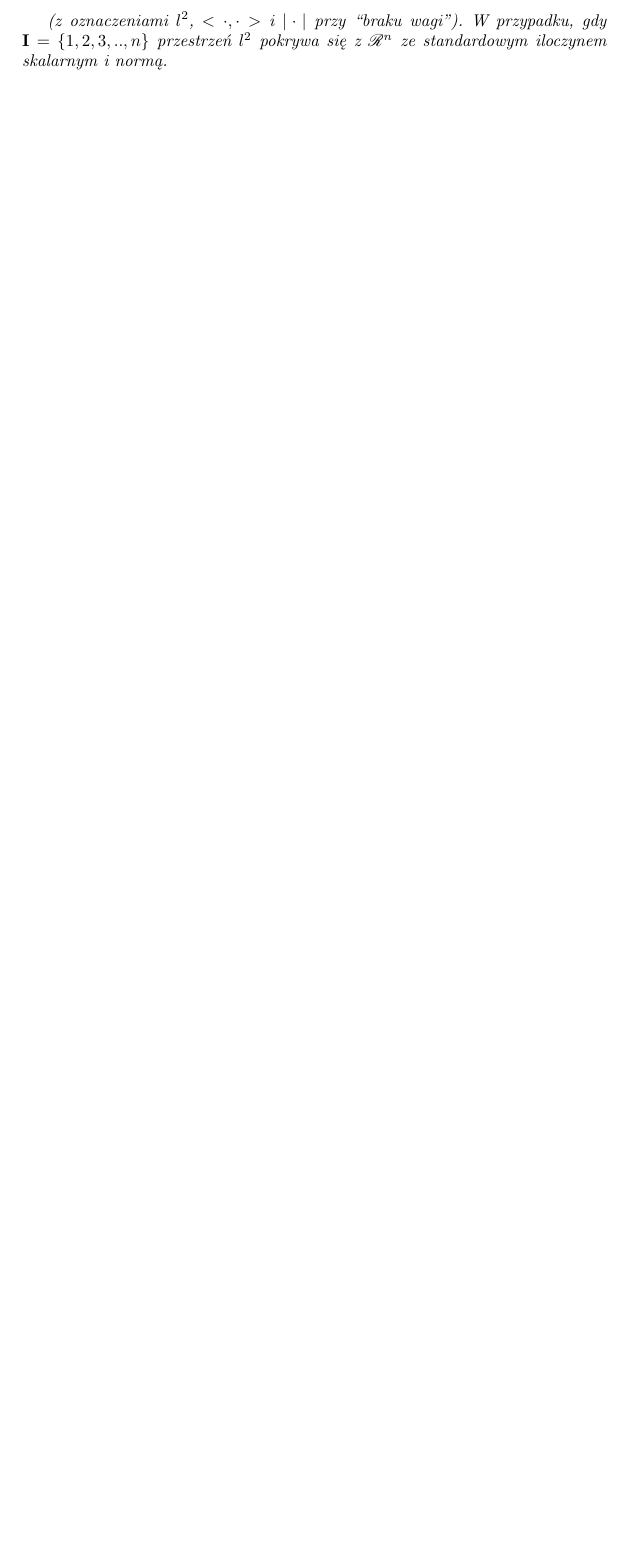
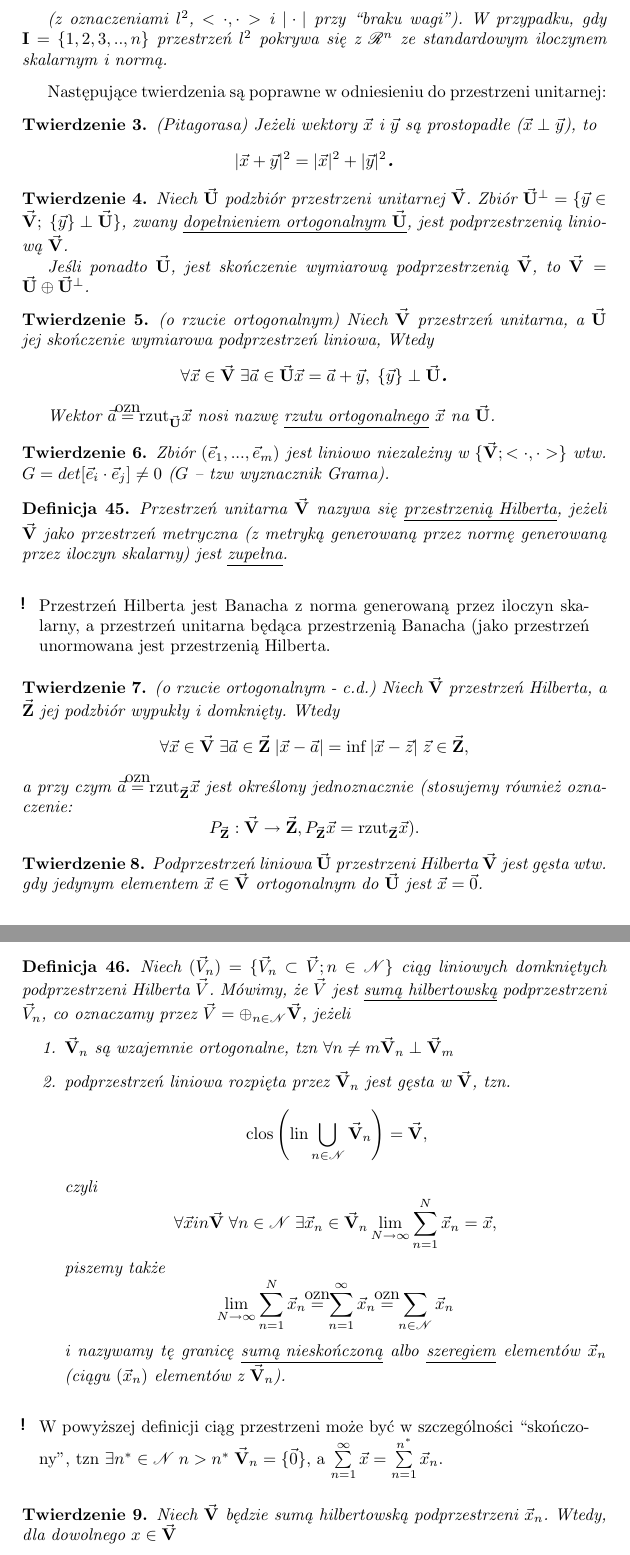
Before and after one commit to pawloKoder/Skrypt-MMM, a LaTeX document (latex/mmm-amAll.tex, which reads latex/mmm-am2.tex): part of page 18 of 18 before the commit and two parts of pages 18 and 19 of 19 after it, the two joined at a grey line, cut so that both start at the same text, the shorter picture padded with empty space. Compiled offline with pdfLaTeX.

Commit message:
Przestrzenie Hilbertowskie

```diff
--- a/latex/mmm-am2.tex
+++ b/latex/mmm-am2.tex
@@ -377,3 +377,70 @@ czyli w notacji macierzowej
    (z oznaczeniami $l^2$, $<\cdot, \cdot>$ i $|\cdot|$ przy ``braku wagi'').
    W przypadku, gdy $\set{I} = \{1,2,3,..,n\}$ przestrzeń $l^2$ pokrywa się z $\real^n$ ze standardowym iloczynem skalarnym i normą.
 \end{example}
+
+Następujące twierdzenia są poprawne w odniesieniu do przestrzeni unitarnej:
+\begin{tw}
+   (Pitagorasa) Jeżeli wektory $\vec{x}$ i $\vec{y}$ są prostopadłe ($\vec{x} \perp \vec{y}$), to
+   \[|\vec{x}+\vec{y}|^2 = |\vec{x}|^2 + |\vec{y}|^2 \dend\]
+\end{tw}
+
+\begin{tw}
+   Niech $\vset{U}$ podzbiór przestrzeni unitarnej $\vset{V}$. Zbiór $\vset{U}^{\perp} = \{\vec{y} \in \vset{V}; \; \{\vec{y}\} \perp \vset{U}\}$, zwany \underline{dopełnieniem ortogonalnym $\vset{U}$}, jest podprzestrzenią liniową $\vset{V}$.
+
+   Jeśli ponadto $\vset{U}$, jest skończenie wymiarową podprzestrzenią $\vset{V}$, to $\vset{V} = \vset{U} \oplus \vset{U}^\perp$.
+\end{tw}
+
+\begin{tw}
+   (o rzucie ortogonalnym) Niech $\vset{V}$ przestrzeń unitarna, a $\vset{U}$ jej skończenie wymiarowa podprzestrzeń liniowa, Wtedy
+   \[\forall \vec{x} \in \vset{V} \; \exists \vec{a} \in \vset{U} \vec{x} = \vec{a} + \vec{y}, \; \{\vec{y}\} \perp \vset{U} \dend\]
+
+   Wektor $\vec{a} \ozn \rzut_{\vset{U}}\vec{x}$ nosi nazwę \underline{rzutu ortogonalnego} $\vec{x}$ na $\vset{U}$.
+\end{tw}
+
+\begin{tw}
+   Zbiór $(\vec{e}_1, ..., \vec{e}_m)$ jest liniowo niezależny w $\{\vset{V}; <\cdot, \cdot>\}$ wtw. $G = det[\vec{e}_i \cdot \vec{e}_j] \neq 0$ ($G$ -- tzw wyznacznik Grama).
+\end{tw}
+
+\begin{mydef}
+   Przestrzeń unitarna $\vset{V}$ nazywa się \underline{przestrzenią Hilberta}, jeżeli $\vset{V}$ jako przestrzeń metryczna (z metryką generowaną przez normę generowaną przez iloczyn skalarny) jest \underline{zupełna}.
+\end{mydef}
+
+\begin{info}
+   Przestrzeń Hilberta jest Banacha z norma generowaną przez iloczyn skalarny, a przestrzeń unitarna będąca przestrzenią Banacha (jako przestrzeń unormowana jest przestrzenią Hilberta.
+\end{info}
+
+\begin{tw}
+   (o rzucie ortogonalnym - c.d.) Niech $\vset{V}$ przestrzeń Hilberta, a
+   $\vset{Z}$ jej podzbiór wypukły i domknięty. Wtedy
+   \[\forall \vec{x} \in \vset{V} \; \exists \vec{a} \in \vset{Z} \; |\vec{x} - \vec{a}| = \inf |\vec{x} - \vec{z}| \; \vec{z} \in \vset{Z},\]
+   a przy czym $\vec{a} \ozn \rzut_{\vset{Z}} \vec{x}$ jest określony jednoznacznie (stosujemy również oznaczenie:
+   \[ P_{\vset{Z}}: \vset{V} \to \vset{Z}, P_{\vset{Z}} \vec{x} = \rzut_{\vset{Z}} \vec{x} ).\]
+\end{tw}
+
+\begin{tw}
+   Podprzestrzeń liniowa $\vset{U}$ przestrzeni Hilberta $\vset{V}$ jest gęsta wtw. gdy jedynym elementem $\vec{x} \in \vset{V}$ ortogonalnym do $\vset{U}$ jest $\vec{x} = \vec{0}$.
+\end{tw}
+
+\begin{mydef}
+   Niech $(\vec{V}_n) = \{\vec{V}_n \subset \vec{V}; n \in \nat\}$ ciąg liniowych domkniętych podprzestrzeni Hilberta $\vec{V}$. Mówimy, że $\vec{V}$ jest \underline{sumą hilbertowską} podprzestrzeni $\vec{V}_n$, co oznaczamy przez $\vec{V} = \oplus_{n\in\nat} \vset{V}$, jeżeli
+   \begin{enumerate}
+    \item $\vset{V}_n$ są wzajemnie ortogonalne, tzn $\forall n\neq m \vset{V}_n \perp \vset{V}_m$
+    \item podprzestrzeń liniowa rozpięta przez $\vset{V}_n$ jest gęsta w $\vset{V}$, tzn.
+   \[\clos \left(\lin \bigcup\limits_{n \in \nat} \vset{V}_n\right) = \vset{V},
+   \]
+    czyli
+    \[\forall \vec{x} in \vset{V}\; \forall n \in \nat \; \exists \vec{x}_n \in \vset{V}_n \lim\limits_{N\to\infty} \sum\limits_{n=1}^N \vec{x}_n = \vec{x},\]
+    piszemy także
+    \[\lim\limits_{N\to\infty} \sum\limits_{n=1}^N \vec{x}_n \ozn \sum\limits_{n=1}^{\infty} \vec{x}_n \ozn \sum\limits_{n\in\nat}\vec{x}_n\]
+    i nazywamy tę granicę \underline{sumą nieskończoną} albo \underline{szeregiem} elementów $\vec{x}_n$ (ciągu $(\vec{x}_n)$ elementów z $\vset{V}_n$).
+   \end{enumerate}
+\end{mydef}
+
+\begin{info}
+   W powyższej definicji ciąg przestrzeni może być w szczególności ``skończony'', tzn $\exists n^* \in \nat \; n > n^* \; \vset{V}_n = \{\vec{0}\}$, a $\sum\limits_{n=1}^{\infty} \vec{x} = \sum\limits_{n=1}^{n^*} \vec{x}_n$.
+\end{info}
+
+\begin{tw}
+   Niech $\vset{V}$ będzie sumą hilbertowską podprzestrzeni $\vec{x}_n$. Wtedy, dla dowolnego $x \in \vset{V}$
+   \begin{enumerate}
+    \item $\vec{x} = \sum\limits_{n=1}^{\infty} \vec{x}_n$,
--- a/latex/mmm-amAll.tex
+++ b/latex/mmm-amAll.tex
@@ -45,6 +45,7 @@
 \newcommand{\df}{\stackrel{\mathclap{\normalfont\mbox{df}}}{=}}
 \newcommand{\ozn}{\stackrel{\mathclap{\normalfont\mbox{ozn}}}{=}}
 \newcommand{\lin}{\normalfont\mbox{lin}}
+\newcommand{\rzut}{\normalfont\mbox{rzut}}
 \newcommand{\wtw}{\Leftrightarrow}
 
 \usepackage{xcolor,mdframed}
```
Also changed, not shown: latex/mmm-am2.tex (9 more changed lines).
